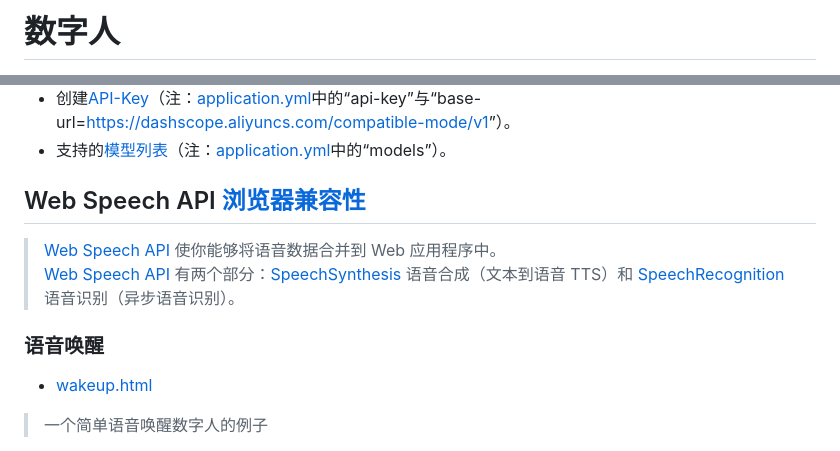
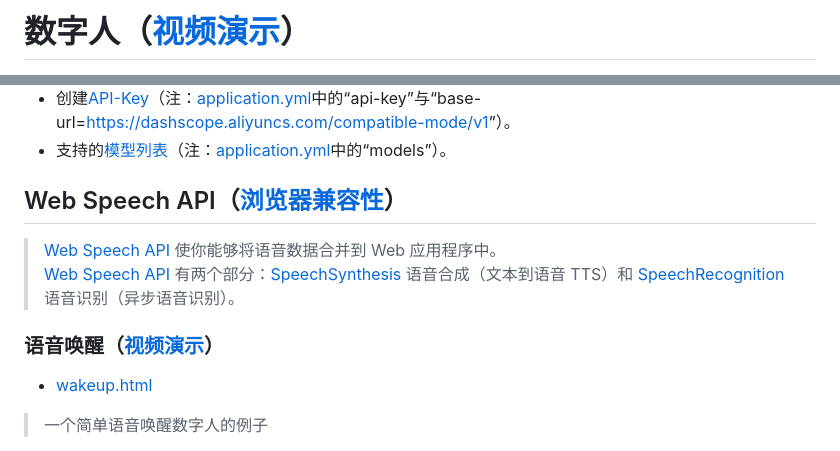
Before and after one commit to znn1980/web-digital-human, a Markdown page: README.md, 2 parts joined by grey strips. GitHub-like rendering.

```diff
--- a/README.md
+++ b/README.md
@@ -1,2 +1,2 @@
-# 数字人
+# 数字人（[视频演示](数字人.mp4)）
 
@@ -113,10 +113,10 @@ human: [
 - 创建[API-Key](https://bailian.console.aliyun.com/?tab=model#/api-key)（注：[application.yml](src/main/resources/application.yml)中的“api-key”与“base-url=<https://dashscope.aliyuncs.com/compatible-mode/v1>”）。
 - 支持的[模型列表](https://bailian.console.aliyun.com/?tab=doc#/doc/?type=model&url=https%3A%2F%2Fhelp.aliyun.com%2Fdocument_detail%2F2840914.html)（注：[application.yml](src/main/resources/application.yml)中的“models”）。
 
-## Web Speech API [浏览器兼容性](https://developer.mozilla.org/en-US/docs/Web/API/Web_Speech_API#浏览器兼容性)
+## Web Speech API（[浏览器兼容性](https://developer.mozilla.org/en-US/docs/Web/API/Web_Speech_API#浏览器兼容性)）
 > [Web Speech API](https://developer.mozilla.org/en-US/docs/Web/API/Web_Speech_API) 使你能够将语音数据合并到 Web 应用程序中。
 > [Web Speech API](https://developer.mozilla.org/en-US/docs/Web/API/Web_Speech_API) 有两个部分：[SpeechSynthesis](https://developer.mozilla.org/en-US/docs/Web/API/SpeechSynthesis) 语音合成（文本到语音 TTS）和 [SpeechRecognition](https://developer.mozilla.org/en-US/docs/Web/API/SpeechRecognition) 语音识别（异步语音识别）。
 
-###  语音唤醒
+###  语音唤醒（[视频演示](数字人（语音唤醒）.mp4)）
 - [wakeup.html](src/main/resources/static/wakeup.html)
 > 一个简单语音唤醒数字人的例子
```
Also changed, not shown: other parts of README.md (+1 -3 lines).
